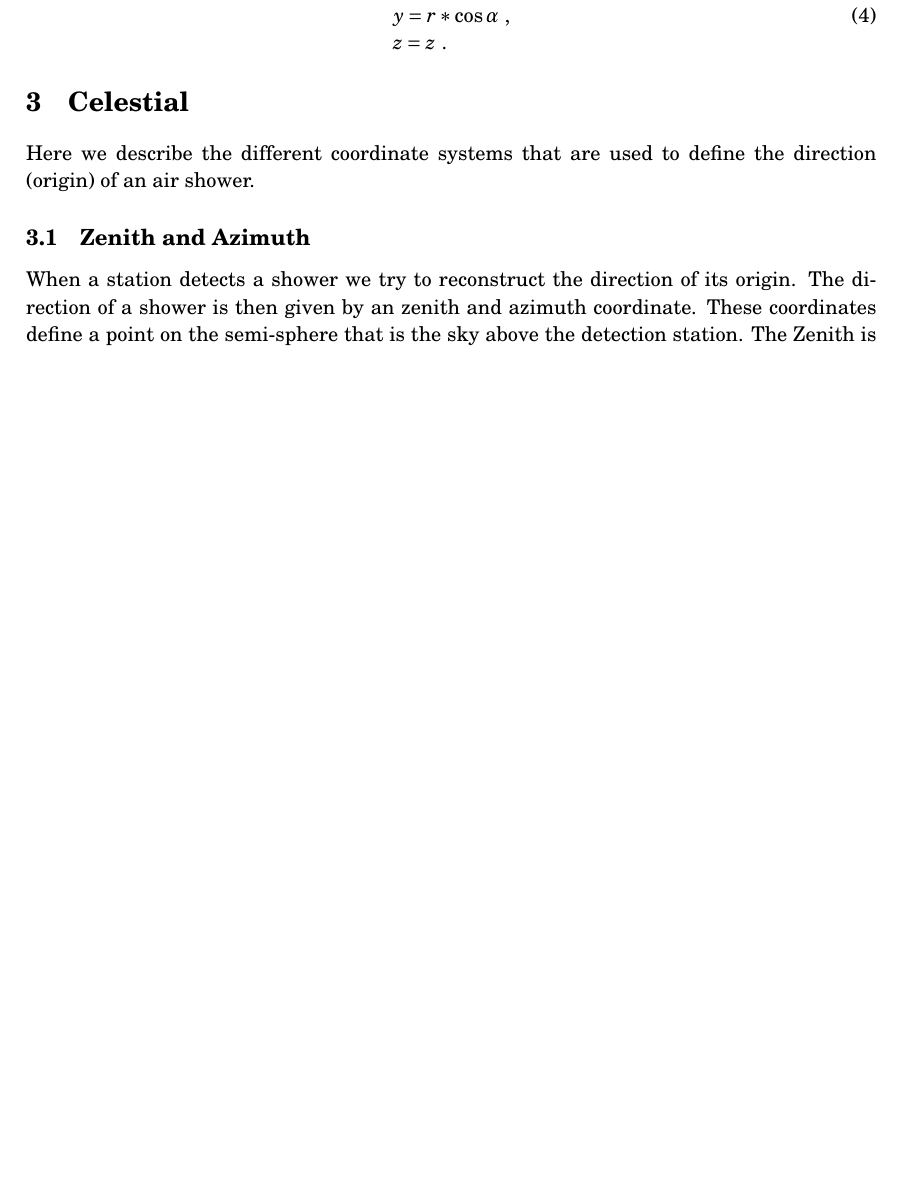
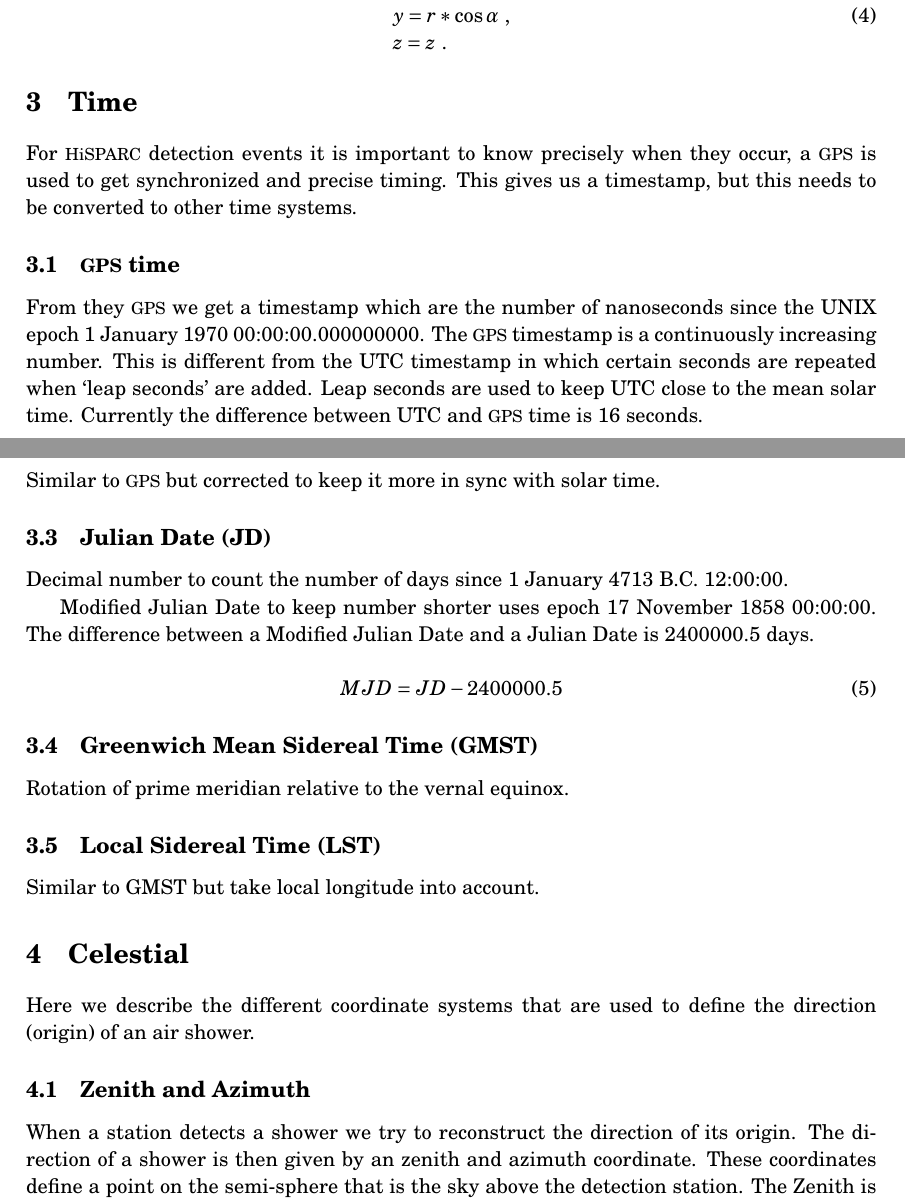
Before and after one commit to HiSPARC/coordinates, a LaTeX paper (paper.tex, which reads mainmatter.tex): part of page 3 of 5 before the commit and two parts of pages 3 and 4 of 5 after it, the two joined at a grey line, cut so that both start at the same text, the shorter picture padded with empty space. Compiled offline with pdfLaTeX.

Commit message:
Add section about time
Fix error in units

```diff
--- a/mainmatter.tex
+++ b/mainmatter.tex
@@ -156,6 +156,54 @@ to ENU are:
         z = z \ . \\
     \end{array}
 \end{equation}
+
+
+\section{Time}
+
+For \hisparc detection events it is important to know precisely when
+they occur, a \gps is used to get synchronized and precise timing. This
+gives us a timestamp, but this needs to be converted to other time
+systems.
+
+
+\subsection{\gps time}
+
+From they \gps we get a timestamp which are the number of nanoseconds
+since the UNIX epoch 1 January 1970 00:00:00.000000000. The \gps
+timestamp is a continuously increasing number. This is different from
+the UTC timestamp in which certain seconds are repeated when `leap
+seconds' are added. Leap seconds are used to keep UTC close to the mean
+solar time. Currently the difference between UTC and \gps time is 16
+seconds.
+
+
+\subsection{UTC time}
+
+Similar to \gps but corrected to keep it more in sync with solar time.
+
+
+\subsection{Julian Date (JD)}
+
+Decimal number to count the number of days since 1 January 4713 B.C.
+12:00:00.
+
+Modified Julian Date to keep number shorter uses epoch 17 November 1858
+00:00:00. The difference between a Modified Julian Date and a Julian
+Date is 2400000.5 days.
+
+\begin{equation}
+    MJD = JD - 2400000.5
+\end{equation}
+
+
+\subsection{Greenwich Mean Sidereal Time (GMST)}
+
+Rotation of prime meridian relative to the vernal equinox.
+
+
+\subsection{Local Sidereal Time (LST)}
+
+Similar to GMST but take local longitude into account.
 
 
 \section{Celestial}
```
Also changed, not shown: mainmatter.tex (2 more changed lines).
